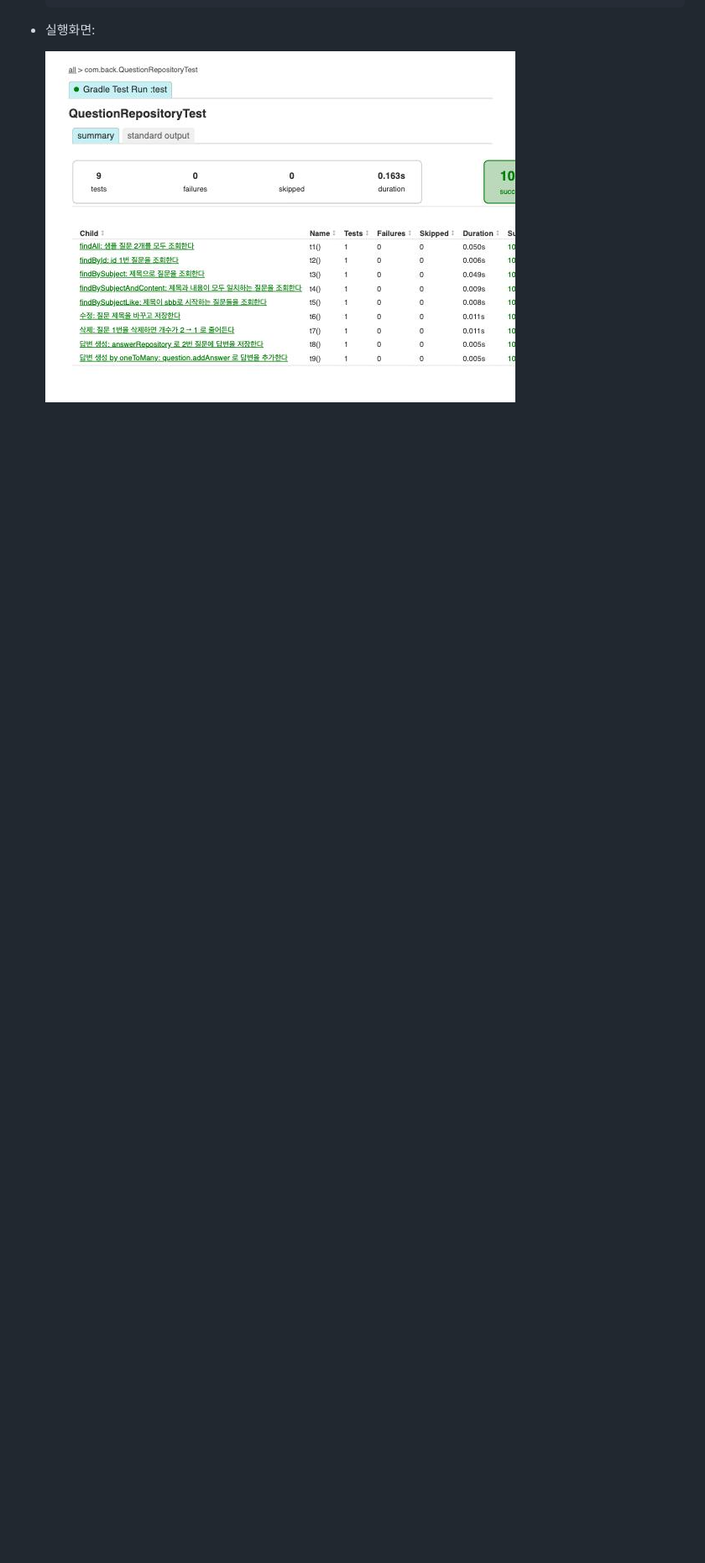
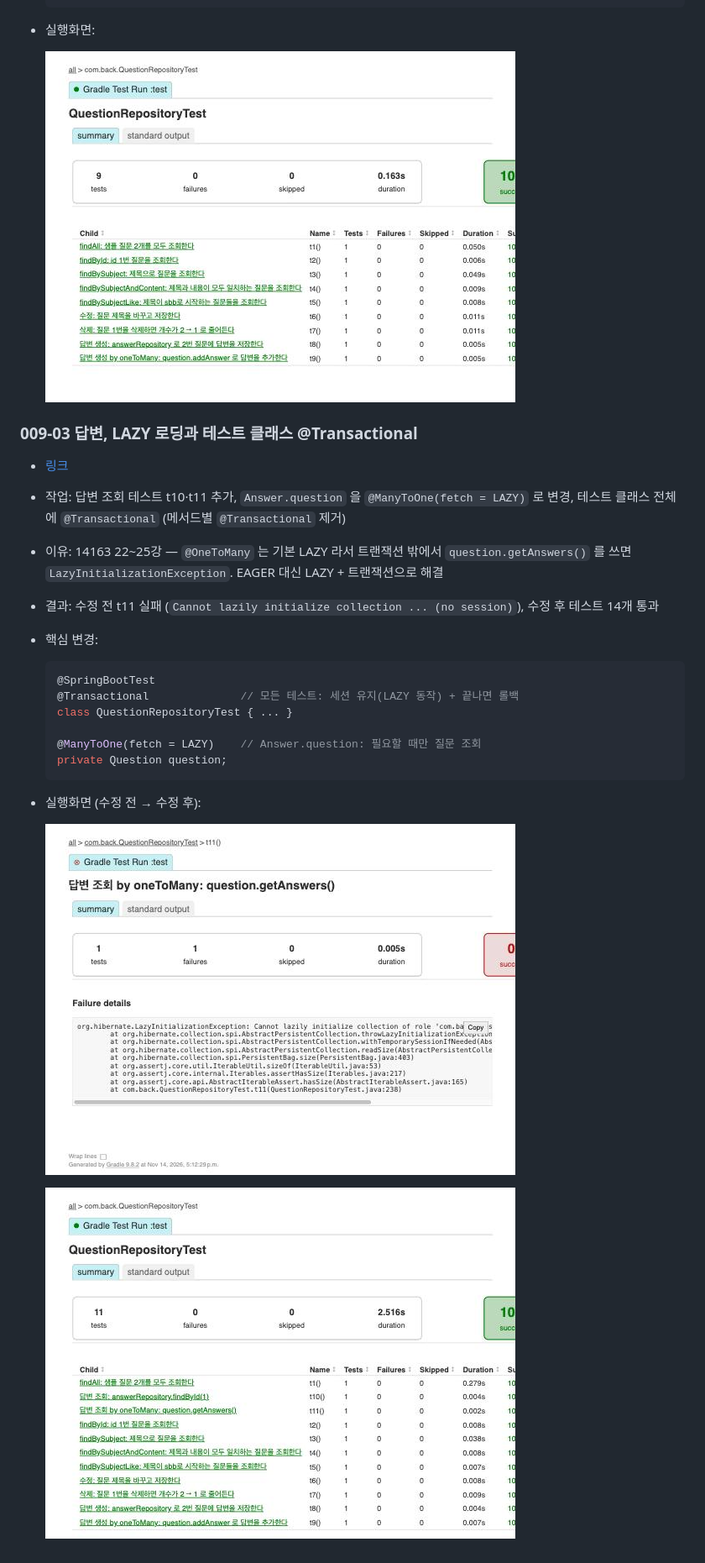
Before and after one commit to zoek1211/jsb-plus, a Markdown page: README.md, the part around the change. Shown at 84% size. Drawn GitHub-style; pictures changed too: docs/images/009-03-before.jpg (added), docs/images/009-03.jpg (added); blank space fills up the shorter version.

````diff
--- a/README.md
+++ b/README.md
@@ -196,3 +196,23 @@
 - 실행화면:
 
   ![009-02 실행화면](docs/images/009-02.jpg)
+
+### 009-03 답변, LAZY 로딩과 테스트 클래스 @Transactional
+- [링크](https://github.com/zoek1211/jsb-plus/releases/tag/009-03)
+- 작업: 답변 조회 테스트 t10·t11 추가, `Answer.question` 을 `@ManyToOne(fetch = LAZY)` 로 변경, 테스트 클래스 전체에 `@Transactional` (메서드별 `@Transactional` 제거)
+- 이유: 14163 22~25강 — `@OneToMany` 는 기본 LAZY 라서 트랜잭션 밖에서 `question.getAnswers()` 를 쓰면 `LazyInitializationException`. EAGER 대신 LAZY + 트랜잭션으로 해결
+- 결과: 수정 전 t11 실패 (`Cannot lazily initialize collection ... (no session)`), 수정 후 테스트 14개 통과
+- 핵심 변경:
+  ```java
+  @SpringBootTest
+  @Transactional              // 모든 테스트: 세션 유지(LAZY 동작) + 끝나면 롤백
+  class QuestionRepositoryTest { ... }
+
+  @ManyToOne(fetch = LAZY)    // Answer.question: 필요할 때만 질문 조회
+  private Question question;
+  ```
+- 실행화면 (수정 전 → 수정 후):
+
+  ![009-03 수정 전](docs/images/009-03-before.jpg)
+
+  ![009-03 실행화면](docs/images/009-03.jpg)
````
Also changed, not shown: docs/book-vs-ours.md (+1 -0 lines), 2 other files.
